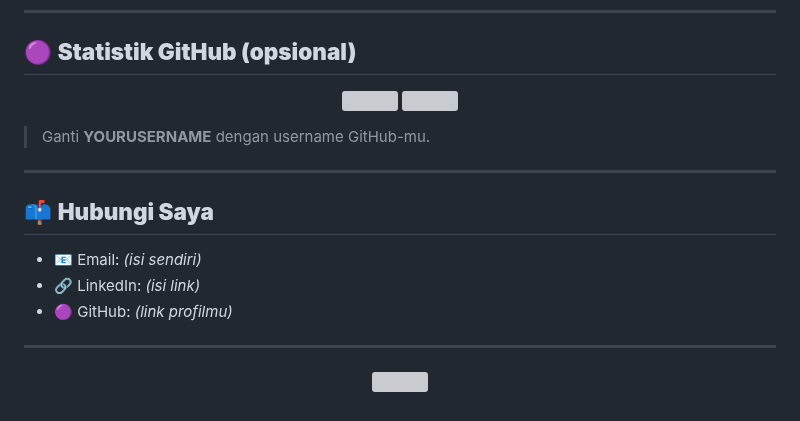
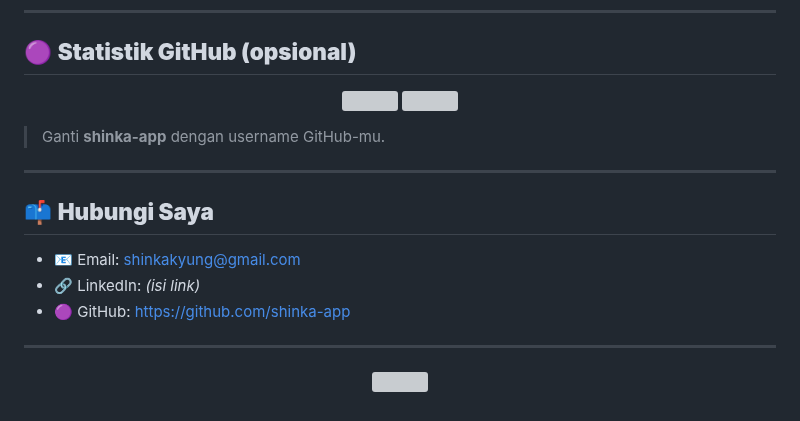
Before and after one commit to shinka-app/shinka-app, a Markdown page: README.md, the part around one of its changes. Rendered like a GitHub page; grey boxes are pictures that could not be loaded.

Commit message:
Update README with GitHub statistics and contact information

```diff
--- a/README.md
+++ b/README.md
@@ -78,13 +78,13 @@ Dengan semangat belajar dan rasa empati, saya ingin tumbuh sebagai pribadi yang
 </p>
 
-> Ganti **YOURUSERNAME** dengan username GitHub-mu.
+> Ganti **shinka-app** dengan username GitHub-mu.
 
 ---
 
 ## 📫 **Hubungi Saya**
-- 📧 Email: *(isi sendiri)*
+- 📧 Email: shinkakyung@gmail.com
 - 🔗 LinkedIn: *(isi link)*
-- 🟣 GitHub: *(link profilmu)*
+- 🟣 GitHub: https://github.com/shinka-app
 
 ---
 
```
Also changed, not shown: other parts of README.md (+2 -2 lines).
